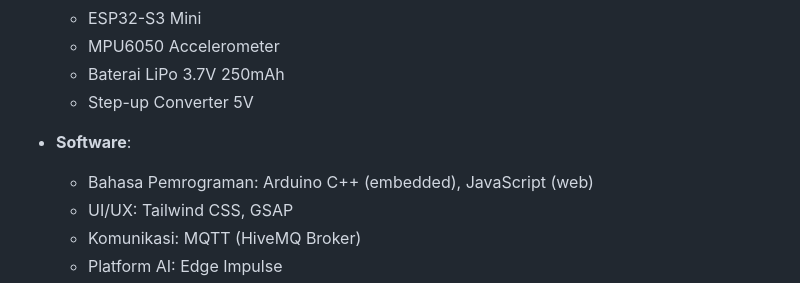
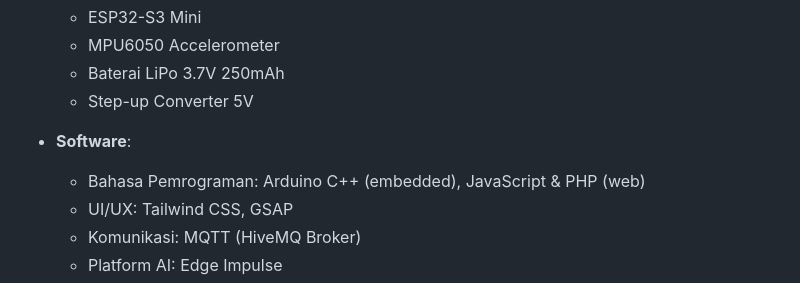
Before and after one commit to zakruzz/SmartFit, a Markdown page: README.md, the part around the change. GitHub-like rendering.

```diff
--- a/README.md
+++ b/README.md
@@ -42,7 +42,7 @@ Desain ergonomis berukuran 5 x 4.5 cm yang dapat dipasang di lengan untuk kenyam
   - Step-up Converter 5V
 
 - **Software**:
-  - Bahasa Pemrograman: Arduino C++ (embedded), JavaScript (web)
+  - Bahasa Pemrograman: Arduino C++ (embedded), JavaScript & PHP (web)
   - UI/UX: Tailwind CSS, GSAP
   - Komunikasi: MQTT (HiveMQ Broker)
   - Platform AI: Edge Impulse
```
